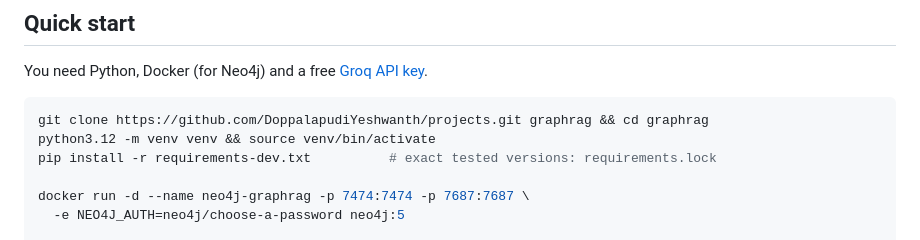
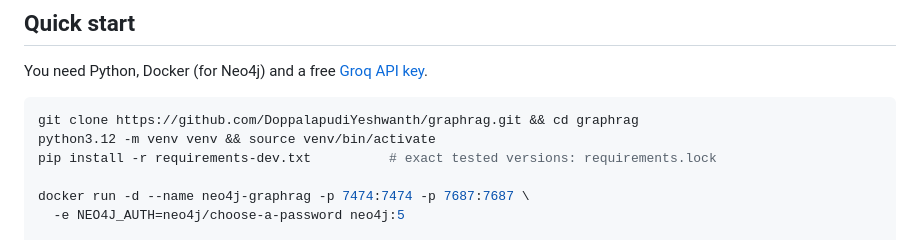
Before and after one commit to DoppalapudiYeshwanth/graphrag, a Markdown page: README.md, the part around one of its changes. Rendered like a GitHub page.

````diff
--- a/README.md
+++ b/README.md
@@ -76,7 +76,7 @@ entities, so treat it as suggestive. See the architecture document for the cavea
 You need Python, Docker (for Neo4j) and a free [Groq API key](https://console.groq.com/keys).
 
 ```bash
-git clone https://github.com/DoppalapudiYeshwanth/projects.git graphrag && cd graphrag
+git clone https://github.com/DoppalapudiYeshwanth/graphrag.git && cd graphrag
 python3.12 -m venv venv && source venv/bin/activate
 pip install -r requirements-dev.txt          # exact tested versions: requirements.lock
 
````
Also changed, not shown: other parts of README.md (+1 -1 lines), DEPLOYMENT.md (+1 -1 lines).
